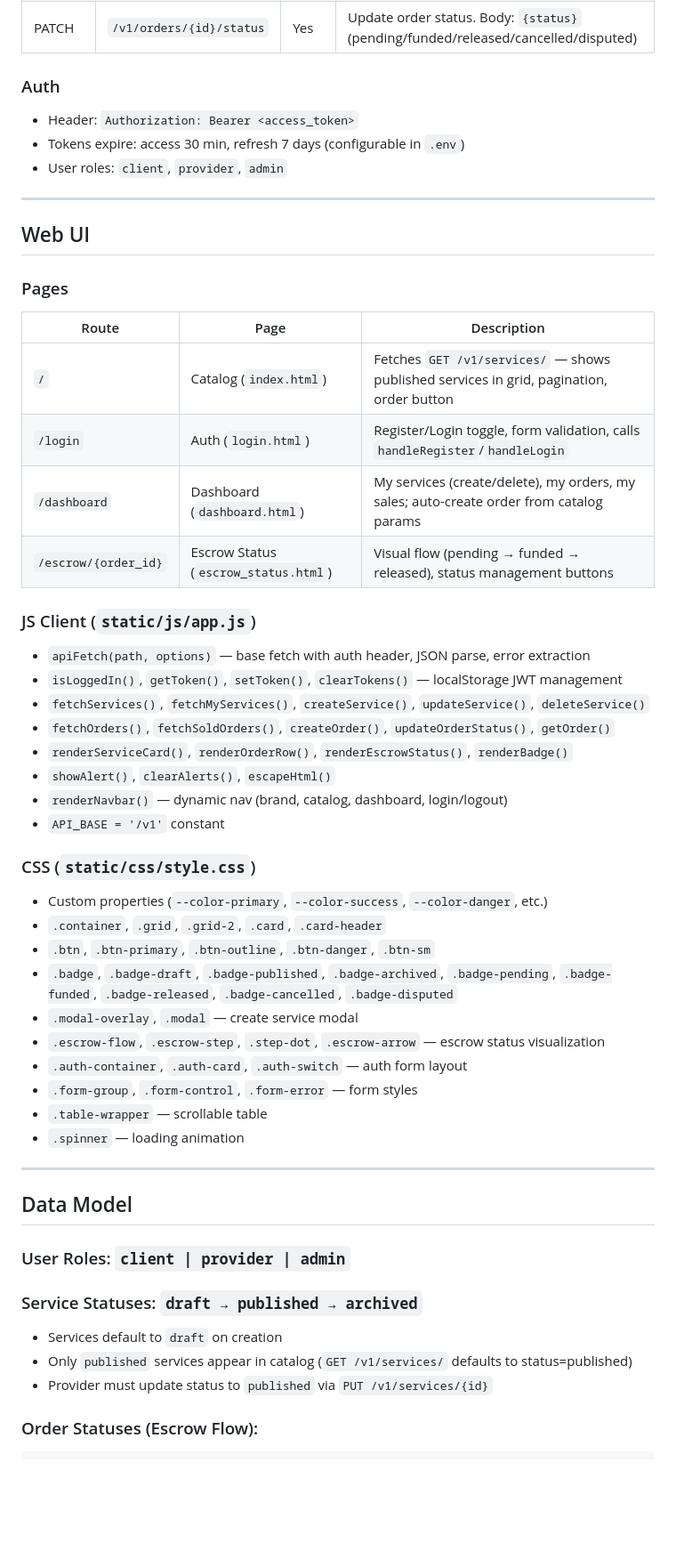
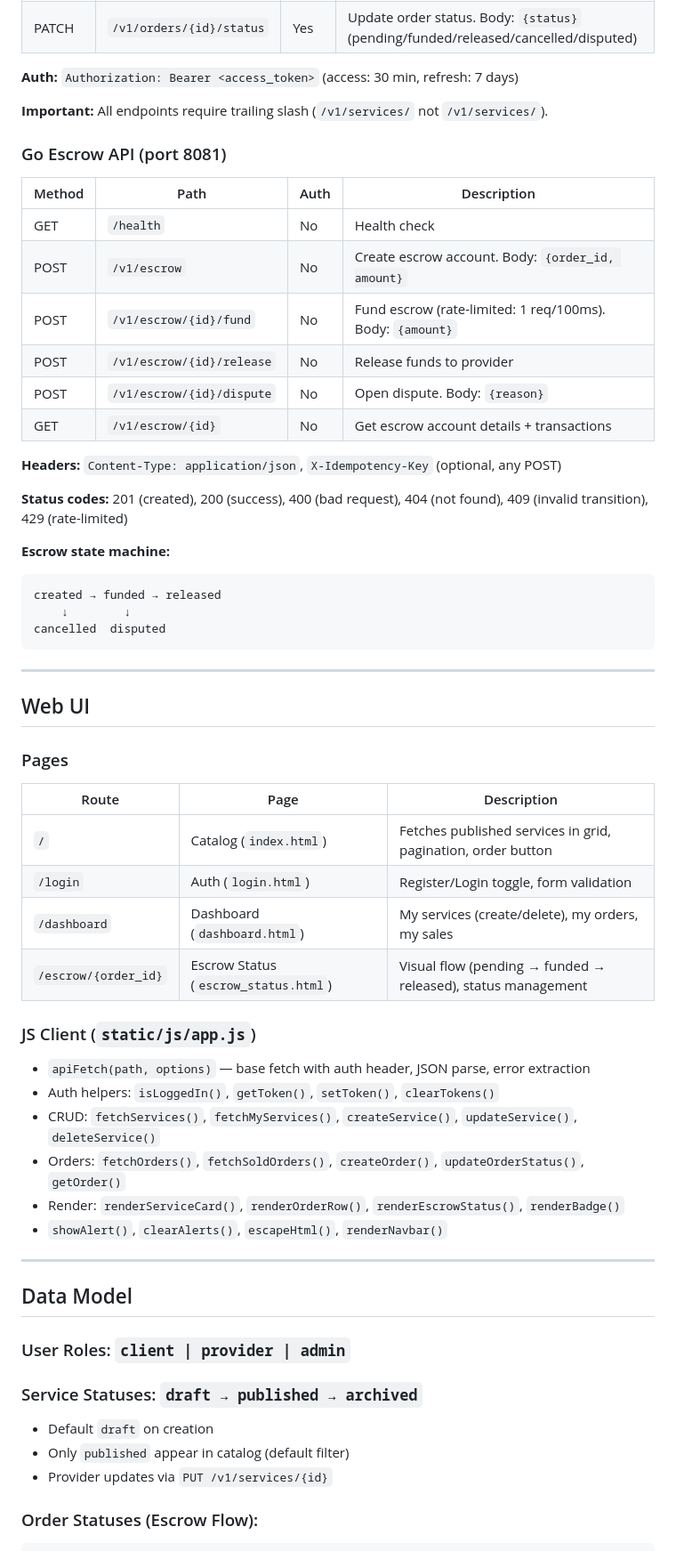
Before and after one commit to Yaroslav2285/-Course_project, a Markdown page: README_AI.md, the part around one of its changes. Shown at 89% size. GitHub-like rendering; blank space fills up the shorter version.

````diff
--- a/README_AI.md
+++ b/README_AI.md
@@ -121,11 +201,31 @@ services/python-api/
 | POST | `/v1/orders/` | Yes | Create order. Body: `{service_id, seller_id, amount, notes?}` |
 | PATCH | `/v1/orders/{id}/status` | Yes | Update order status. Body: `{status}` (pending/funded/released/cancelled/disputed) |
 
-### Auth
+**Auth:** `Authorization: Bearer <access_token>` (access: 30 min, refresh: 7 days)
 
-- Header: `Authorization: Bearer <access_token>`
-- Tokens expire: access 30 min, refresh 7 days (configurable in `.env`)
-- User roles: `client`, `provider`, `admin`
+**Important:** All endpoints require trailing slash (`/v1/services/` not `/v1/services/`).
+
+### Go Escrow API (port 8081)
+
+| Method | Path | Auth | Description |
+|--------|------|------|-------------|
+| GET | `/health` | No | Health check |
+| POST | `/v1/escrow` | No | Create escrow account. Body: `{order_id, amount}` |
+| POST | `/v1/escrow/{id}/fund` | No | Fund escrow (rate-limited: 1 req/100ms). Body: `{amount}` |
+| POST | `/v1/escrow/{id}/release` | No | Release funds to provider |
+| POST | `/v1/escrow/{id}/dispute` | No | Open dispute. Body: `{reason}` |
+| GET | `/v1/escrow/{id}` | No | Get escrow account details + transactions |
+
+**Headers:** `Content-Type: application/json`, `X-Idempotency-Key` (optional, any POST)
+
+**Status codes:** 201 (created), 200 (success), 400 (bad request), 404 (not found), 409 (invalid transition), 429 (rate-limited)
+
+**Escrow state machine:**
+```
+created → funded → released
+    ↓        ↓
+cancelled  disputed
+```
 
 ---
 
@@ -135,34 +235,19 @@ services/python-api/
 
 | Route | Page | Description |
 |-------|------|-------------|
-| `/` | Catalog (`index.html`) | Fetches `GET /v1/services/` — shows published services in grid, pagination, order button |
-| `/login` | Auth (`login.html`) | Register/Login toggle, form validation, calls `handleRegister`/`handleLogin` |
-| `/dashboard` | Dashboard (`dashboard.html`) | My services (create/delete), my orders, my sales; auto-create order from catalog params |
-| `/escrow/{order_id}` | Escrow Status (`escrow_status.html`) | Visual flow (pending → funded → released), status management buttons |
+| `/` | Catalog (`index.html`) | Fetches published services in grid, pagination, order button |
+| `/login` | Auth (`login.html`) | Register/Login toggle, form validation |
+| `/dashboard` | Dashboard (`dashboard.html`) | My services (create/delete), my orders, my sales |
+| `/escrow/{order_id}` | Escrow Status (`escrow_status.html`) | Visual flow (pending → funded → released), status management |
 
 ### JS Client (`static/js/app.js`)
 
 - `apiFetch(path, options)` — base fetch with auth header, JSON parse, error extraction
-- `isLoggedIn()`, `getToken()`, `setToken()`, `clearTokens()` — localStorage JWT management
-- `fetchServices()`, `fetchMyServices()`, `createService()`, `updateService()`, `deleteService()`
-- `fetchOrders()`, `fetchSoldOrders()`, `createOrder()`, `updateOrderStatus()`, `getOrder()`
-- `renderServiceCard()`, `renderOrderRow()`, `renderEscrowStatus()`, `renderBadge()`
-- `showAlert()`, `clearAlerts()`, `escapeHtml()`
-- `renderNavbar()` — dynamic nav (brand, catalog, dashboard, login/logout)
-- `API_BASE = '/v1'` constant
-
-### CSS (`static/css/style.css`)
-
-- Custom properties (`--color-primary`, `--color-success`, `--color-danger`, etc.)
-- `.container`, `.grid`, `.grid-2`, `.card`, `.card-header`
-- `.btn`, `.btn-primary`, `.btn-outline`, `.btn-danger`, `.btn-sm`
-- `.badge`, `.badge-draft`, `.badge-published`, `.badge-archived`, `.badge-pending`, `.badge-funded`, `.badge-released`, `.badge-cancelled`, `.badge-disputed`
-- `.modal-overlay`, `.modal` — create service modal
-- `.escrow-flow`, `.escrow-step`, `.step-dot`, `.escrow-arrow` — escrow status visualization
-- `.auth-container`, `.auth-card`, `.auth-switch` — auth form layout
-- `.form-group`, `.form-control`, `.form-error` — form styles
-- `.table-wrapper` — scrollable table
-- `.spinner` — loading animation
+- Auth helpers: `isLoggedIn()`, `getToken()`, `setToken()`, `clearTokens()`
+- CRUD: `fetchServices()`, `fetchMyServices()`, `createService()`, `updateService()`, `deleteService()`
+- Orders: `fetchOrders()`, `fetchSoldOrders()`, `createOrder()`, `updateOrderStatus()`, `getOrder()`
+- Render: `renderServiceCard()`, `renderOrderRow()`, `renderEscrowStatus()`, `renderBadge()`
+- `showAlert()`, `clearAlerts()`, `escapeHtml()`, `renderNavbar()`
 
 ---
 
@@ -171,10 +256,9 @@ services/python-api/
 ### User Roles: `client | provider | admin`
 
 ### Service Statuses: `draft → published → archived`
-
-- Services default to `draft` on creation
-- Only `published` services appear in catalog (`GET /v1/services/` defaults to status=published)
-- Provider must update status to `published` via `PUT /v1/services/{id}`
+- Default `draft` on creation
+- Only `published` appear in catalog (default filter)
+- Provider updates via `PUT /v1/services/{id}`
 
 ### Order Statuses (Escrow Flow):
 ```
````
Also changed, not shown: other parts of README_AI.md (+158 -41 lines).
